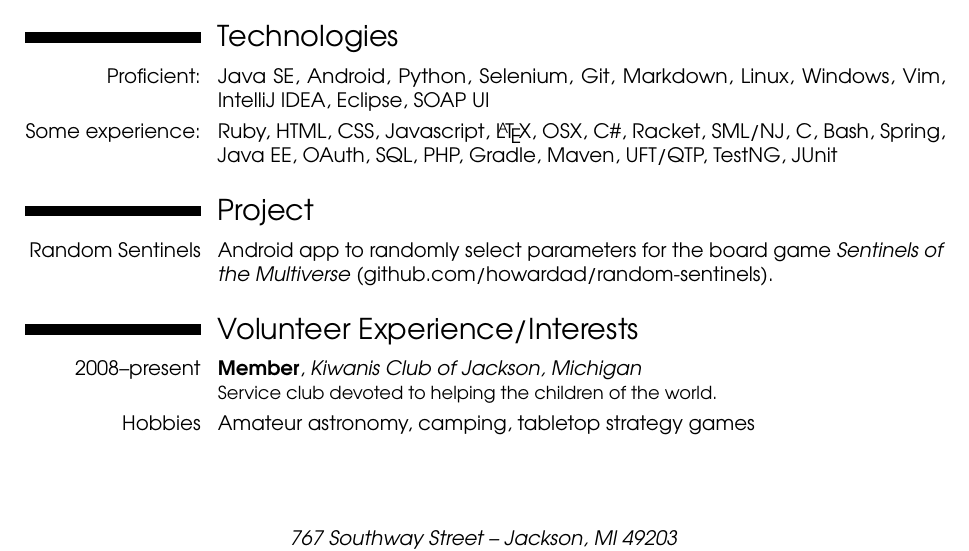
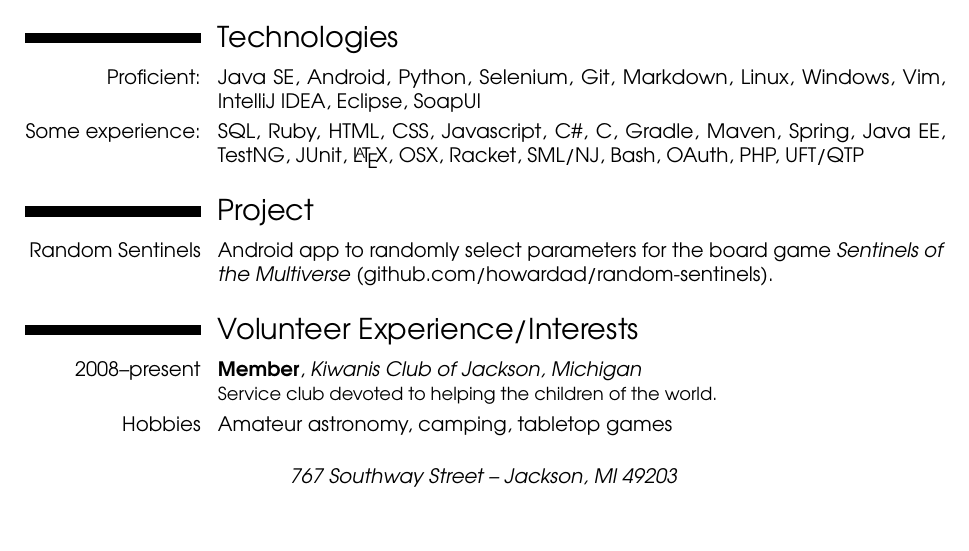
Before and after one commit to howardad/resume, a LaTeX CV (adam-howard-resume.tex): part of the page, cut so that both start at the same text, the shorter picture padded with empty space. Compiled offline with pdfLaTeX.

Commit message:
Add picture, misc cleanup

```diff
--- a/adam-howard-resume.tex
+++ b/adam-howard-resume.tex
@@ -36,7 +36,7 @@
 %\social[twitter]{jdoe}                             % optional, remove / comment the line if not wanted
 \social[github]{howardad}                              % optional, remove / comment the line if not wanted
 %\extrainfo{additional information}                 % optional, remove / comment the line if not wanted
-%\photo[64pt][0.4pt]{picture}                       % optional, remove / comment the line if not wanted; '64pt' is the height the picture must be resized to, 0.4pt is the thickness of the frame around it (put it to 0pt for no frame) and 'picture' is the name of the picture file
+\photo[60pt][0pt]{headshotboom.jpg}                       % optional, remove / comment the line if not wanted; '64pt' is the height the picture must be resized to, 0.4pt is the thickness of the frame around it (put it to 0pt for no frame) and 'picture' is the name of the picture file
 %\quote{Some quote}                                 % optional, remove / comment the line if not wanted
 
 % fix light-colored name
@@ -86,8 +86,8 @@
 %\cvitemwithcomment{Language 3}{Skill level}{Comment}
 
 \section{Technologies}
-\cvitem{Proficient:}{Java SE, Android, Python, Selenium, Git, Markdown, Linux, Windows, Vim, IntelliJ IDEA, Eclipse, SOAP UI}
-\cvitem{Some experience:}{Ruby, HTML, CSS, Javascript, \LaTeX, OSX, C\#, Racket, SML/NJ, C, Bash, Spring, Java EE, OAuth, SQL, PHP, Gradle, Maven, UFT/QTP, TestNG, JUnit}
+\cvitem{Proficient:}{Java SE, Android, Python, Selenium, Git, Markdown, Linux, Windows, Vim, IntelliJ IDEA, Eclipse, SoapUI}
+\cvitem{Some experience:}{SQL, Ruby, HTML, CSS, Javascript, C\#, C, Gradle, Maven, Spring, Java EE, TestNG, JUnit, \LaTeX, OSX, Racket, SML/NJ, Bash, OAuth, PHP, UFT/QTP}
 
 \section{Project}
 \cvitem{Random Sentinels}{Android app to randomly select parameters for the board game \emph{Sentinels of the Multiverse} (github.com/howardad/random-sentinels).}
@@ -101,7 +101,7 @@
 
 \section{Volunteer Experience/Interests}
 \cventry{2008--present}{Member}{Kiwanis Club of Jackson, Michigan}{}{}{Service club devoted to helping the children of the world.}
-\cvitem{Hobbies}{Amateur astronomy, camping, tabletop strategy games}
+\cvitem{Hobbies}{Amateur astronomy, camping, tabletop games}
 
 %\section{Extra 1}
 %\cvlistitem{Item 1}
```
Also changed, not shown: adam-howard-resume.pdf, headshotboom.jpg (added).
